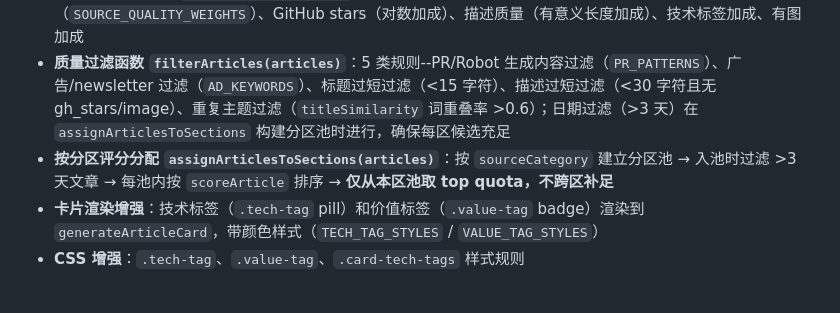
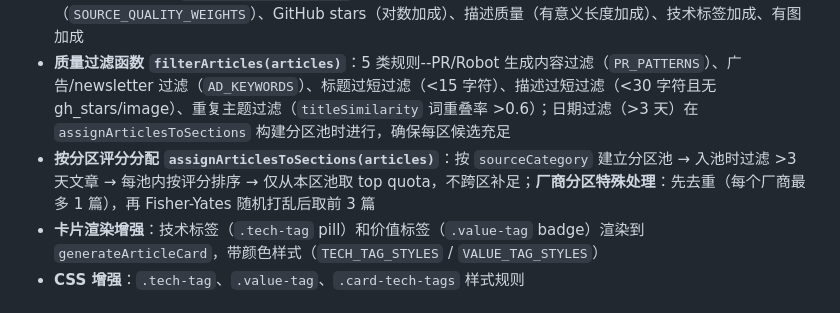
Before and after one commit to southeastboss/ai-agent-weekly, a Markdown page: ai-agent-weekly.md, the part around the change. Rendered like a GitHub page.

Commit message:
docs: 更新厂商分区选取逻辑

```diff
--- a/ai-agent-weekly.md
+++ b/ai-agent-weekly.md
@@ -377,7 +377,7 @@ GitHub Actions workflow 里曾经有个 "Download vendor logos" 步骤，该步
 - **价值标签（valueTag）**：根据分区（开源/厂商/前沿）和内容关键词推断，包括「热门项目」「实用工具」「模型发布」「平台更新」「学术成果」「Agent 突破」「具身智能」等标签，带颜色样式渲染到卡片中
 - **技术价值评分函数 `scoreArticle(article)`**：6 维评分体系--新鲜度（指数衰减，7 天半衰期）、来源可信度（`SOURCE_QUALITY_WEIGHTS`）、GitHub stars（对数加成）、描述质量（有意义长度加成）、技术标签加成、有图加成
 - **质量过滤函数 `filterArticles(articles)`**：5 类规则--PR/Robot 生成内容过滤（`PR_PATTERNS`）、广告/newsletter 过滤（`AD_KEYWORDS`）、标题过短过滤（<15 字符）、描述过短过滤（<30 字符且无 gh_stars/image）、重复主题过滤（`titleSimilarity` 词重叠率 >0.6）；日期过滤（>3 天）在 `assignArticlesToSections` 构建分区池时进行，确保每区候选充足
-- **按分区评分分配 `assignArticlesToSections(articles)`**：按 `sourceCategory` 建立分区池 → 入池时过滤 >3 天文章 → 每池内按 `scoreArticle` 排序 → **仅从本区池取 top quota，不跨区补足**
+- **按分区评分分配 `assignArticlesToSections(articles)`**：按 `sourceCategory` 建立分区池 → 入池时过滤 >3 天文章 → 每池内按评分排序 → 仅从本区池取 top quota，不跨区补足；**厂商分区特殊处理**：先去重（每个厂商最多 1 篇），再 Fisher-Yates 随机打乱后取前 3 篇
 - **卡片渲染增强**：技术标签（`.tech-tag` pill）和价值标签（`.value-tag` badge）渲染到 `generateArticleCard`，带颜色样式（`TECH_TAG_STYLES` / `VALUE_TAG_STYLES`）
 - **CSS 增强**：`.tech-tag`、`.value-tag`、`.card-tech-tags` 样式规则
 
```
